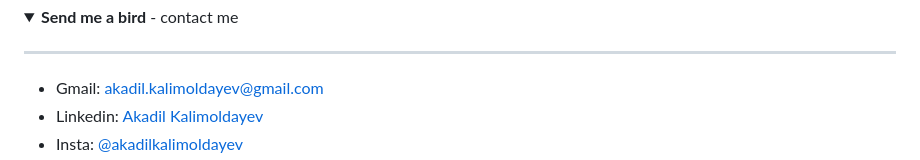
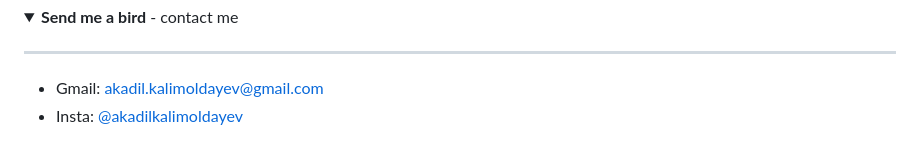
Before and after one commit to Akadil/Akadil, a Markdown page: README.md, the part around the change printed below. GitHub-like rendering; folded sections open.

```diff
--- a/README.md
+++ b/README.md
@@ -103,5 +103,4 @@
 
   - ---
   - Gmail: akadil.kalimoldayev@gmail.com
-  - Linkedin: [Akadil Kalimoldayev](https://www.linkedin.com/in/akadil-kalimoldayev-533b99199/)
   - Insta: [@akadilkalimoldayev](https://www.instagram.com/akadilkalimoldayev/)
```
Also changed, not shown: other parts of README.md (+0 -1 lines).
